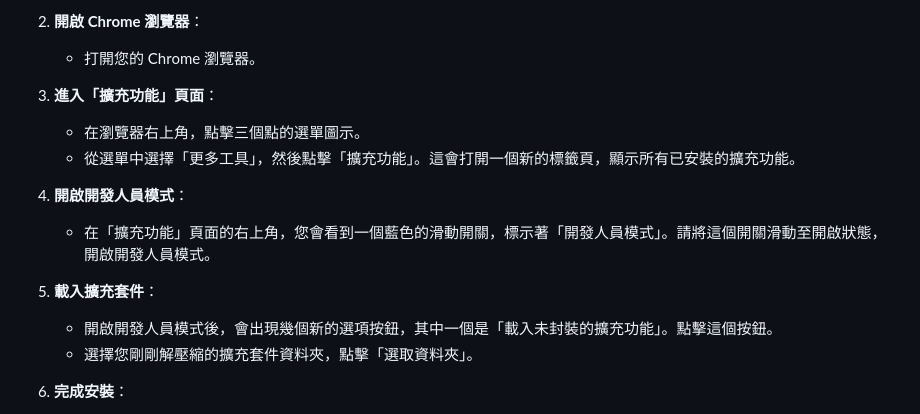
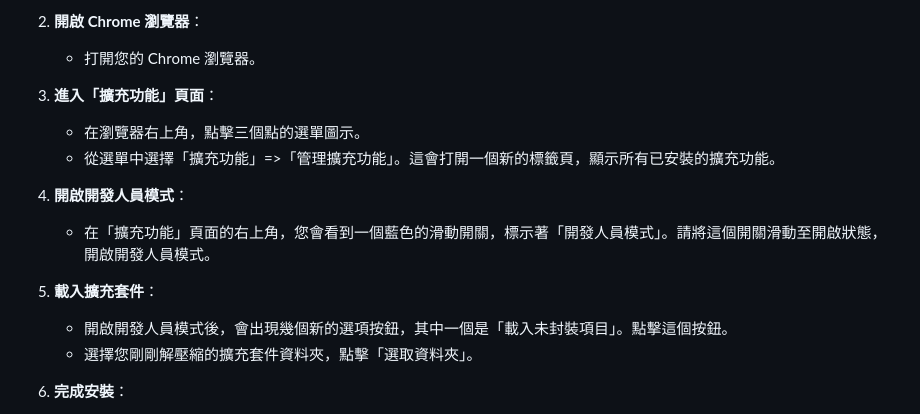
Before and after one commit to blues32767/taipei-edocdocument-auto-filing, a Markdown page: README.md, the part around the change. GitHub-like rendering.

```diff
--- a/README.md
+++ b/README.md
@@ -19,13 +19,13 @@
 
 3. **進入「擴充功能」頁面**：
    - 在瀏覽器右上角，點擊三個點的選單圖示。
-   - 從選單中選擇「更多工具」，然後點擊「擴充功能」。這會打開一個新的標籤頁，顯示所有已安裝的擴充功能。
+   - 從選單中選擇「擴充功能」=>「管理擴充功能」。這會打開一個新的標籤頁，顯示所有已安裝的擴充功能。
 
 4. **開啟開發人員模式**：
    - 在「擴充功能」頁面的右上角，您會看到一個藍色的滑動開關，標示著「開發人員模式」。請將這個開關滑動至開啟狀態，開啟開發人員模式。
 
 5. **載入擴充套件**：
-   - 開啟開發人員模式後，會出現幾個新的選項按鈕，其中一個是「載入未封裝的擴充功能」。點擊這個按鈕。
+   - 開啟開發人員模式後，會出現幾個新的選項按鈕，其中一個是「載入未封裝項目」。點擊這個按鈕。
    - 選擇您剛剛解壓縮的擴充套件資料夾，點擊「選取資料夾」。
 
 6. **完成安裝**：
```
